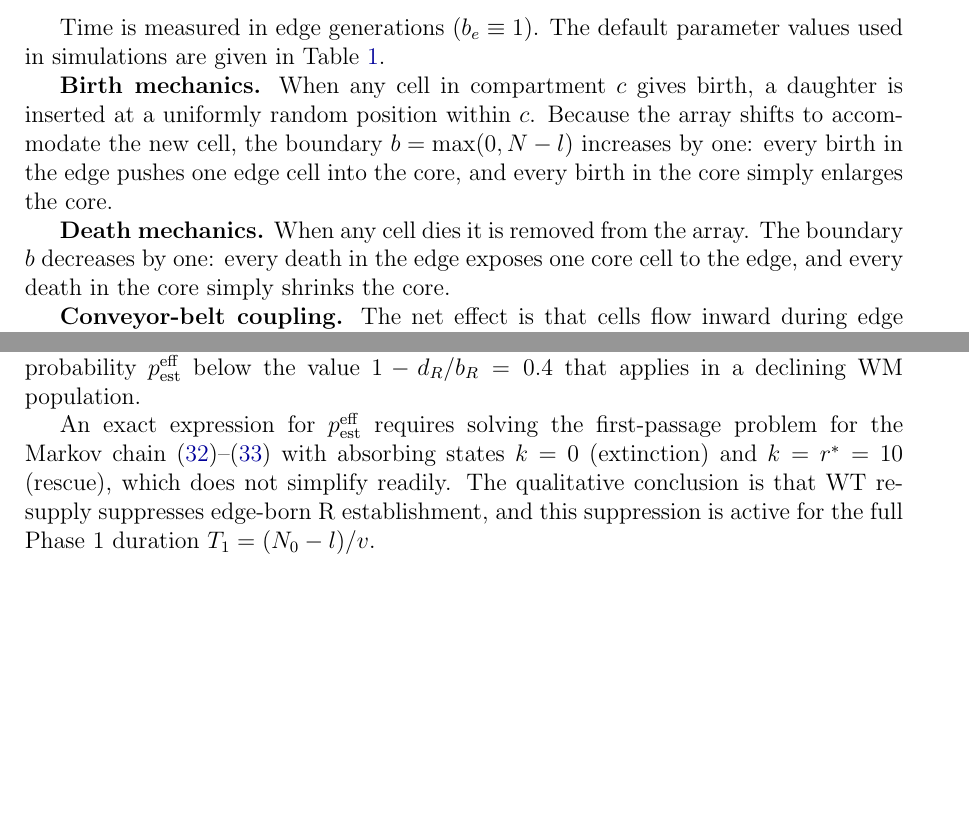
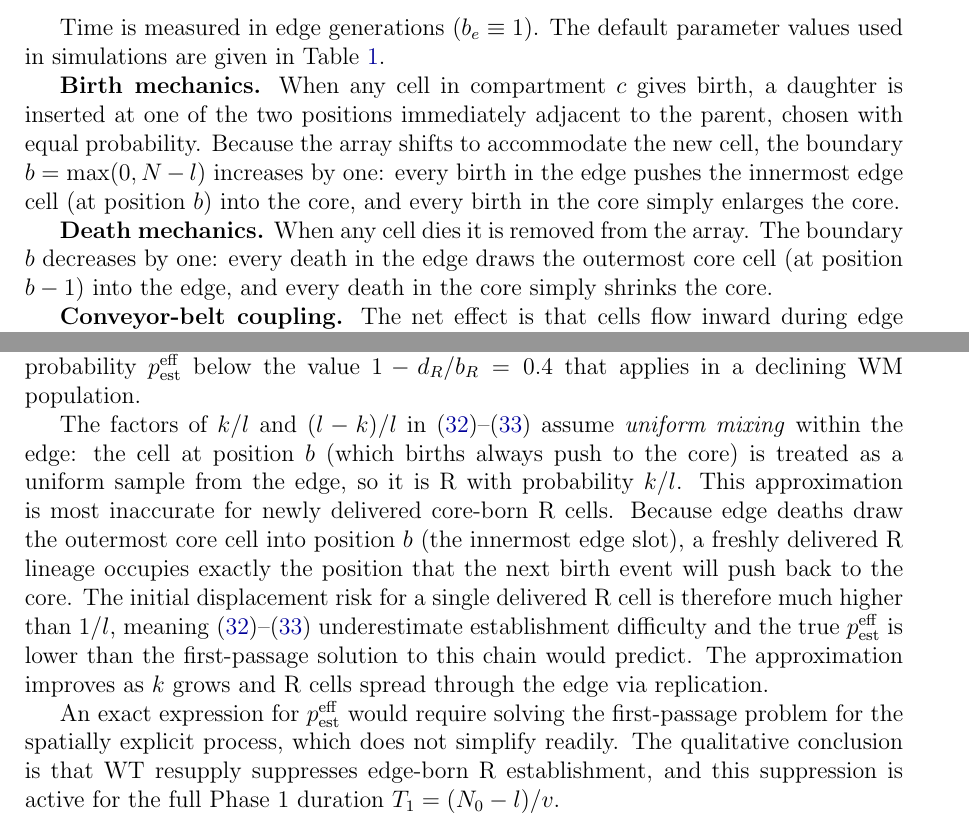
Before and after one commit to melsehna/chain-model, a LaTeX paper (writing/derivation.tex): two parts of pages 2 and 10 of 13 before the commit and two parts of pages 2 and 10 of 14 after it, joined at a grey line, cut so that both start at the same text, the shorter picture padded with empty space. Compiled offline with pdfLaTeX.

Commit message:
update derivation.tex

```diff
--- a/writing/derivation.tex
+++ b/writing/derivation.tex
@@ -120,14 +120,16 @@ Time is measured in edge generations ($\bEdge \equiv 1$). The default
 parameter values used in simulations are given in Table~\ref{tab:params}.
 
 \textbf{Birth mechanics.} When any cell in compartment $c$ gives birth, a
-daughter is inserted at a uniformly random position within $c$. Because the
-array shifts to accommodate the new cell, the boundary $b = \max(0, N-l)$
-increases by one: every birth in the edge pushes one edge cell into the core,
+daughter is inserted at one of the two positions immediately adjacent to the
+parent, chosen with equal probability. Because the array shifts to accommodate
+the new cell, the boundary $b = \max(0, N-l)$ increases by one: every birth
+in the edge pushes the innermost edge cell (at position $b$) into the core,
 and every birth in the core simply enlarges the core.
 
 \textbf{Death mechanics.} When any cell dies it is removed from the array.
-The boundary $b$ decreases by one: every death in the edge exposes one core
-cell to the edge, and every death in the core simply shrinks the core.
+The boundary $b$ decreases by one: every death in the edge draws the outermost
+core cell (at position $b-1$) into the edge, and every death in the core
+simply shrinks the core.
 
 \textbf{Conveyor-belt coupling.} The net effect is that cells flow inward
 during edge births and outward during edge deaths. A core-born resistant
@@ -609,11 +612,25 @@ is maintained by resupply. This reduces the effective establishment
 probability $p_{\rm est}^{\rm eff}$ below the value
 $1 - d_R/b_R = 0.4$ that applies in a declining WM population.
 
-An exact expression for $p_{\rm est}^{\rm eff}$ requires solving the
-first-passage problem for the Markov chain
-\eqref{eq:up_rate}--\eqref{eq:down_rate} with absorbing states $k=0$
-(extinction) and $k = r^* = 10$ (rescue), which does not simplify
-readily. The qualitative conclusion is that WT resupply suppresses
+The factors of $k/l$ and $(l-k)/l$ in
+\eqref{eq:up_rate}--\eqref{eq:down_rate} assume \emph{uniform mixing}
+within the edge: the cell at position $b$ (which births always push to
+the core) is treated as a uniform sample from the edge, so it is R with
+probability $k/l$. This approximation is most inaccurate for newly
+delivered core-born R cells. Because edge deaths draw the outermost core
+cell into position $b$ (the innermost edge slot), a freshly delivered R
+lineage occupies exactly the position that the next birth event will push
+back to the core. The initial displacement risk for a single delivered R
+cell is therefore much higher than $1/l$, meaning
+\eqref{eq:up_rate}--\eqref{eq:down_rate} underestimate establishment
+difficulty and the true $p_{\rm est}^{\rm eff}$ is lower than the
+first-passage solution to this chain would predict. The approximation
+improves as $k$ grows and R cells spread through the edge via
+replication.
+
+An exact expression for $p_{\rm est}^{\rm eff}$ would require solving the
+first-passage problem for the spatially explicit process, which does not
+simplify readily. The qualitative conclusion is that WT resupply suppresses
 edge-born R establishment, and this suppression is active for the full
 Phase~1 duration $T_1 = (\Nzero - l)/v$.
 
```
Also changed, not shown: writing/derivation.tex (11 more changed lines).
